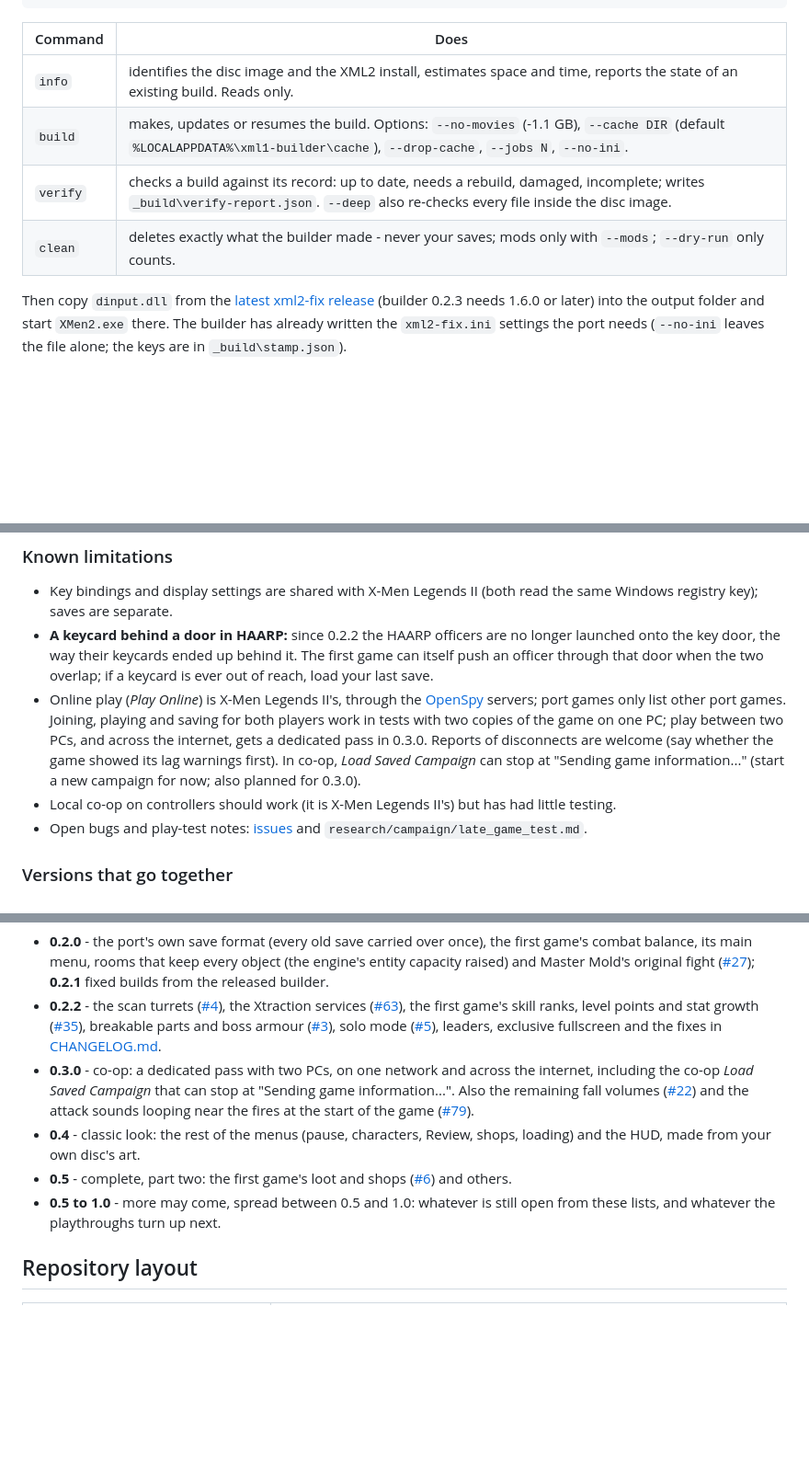
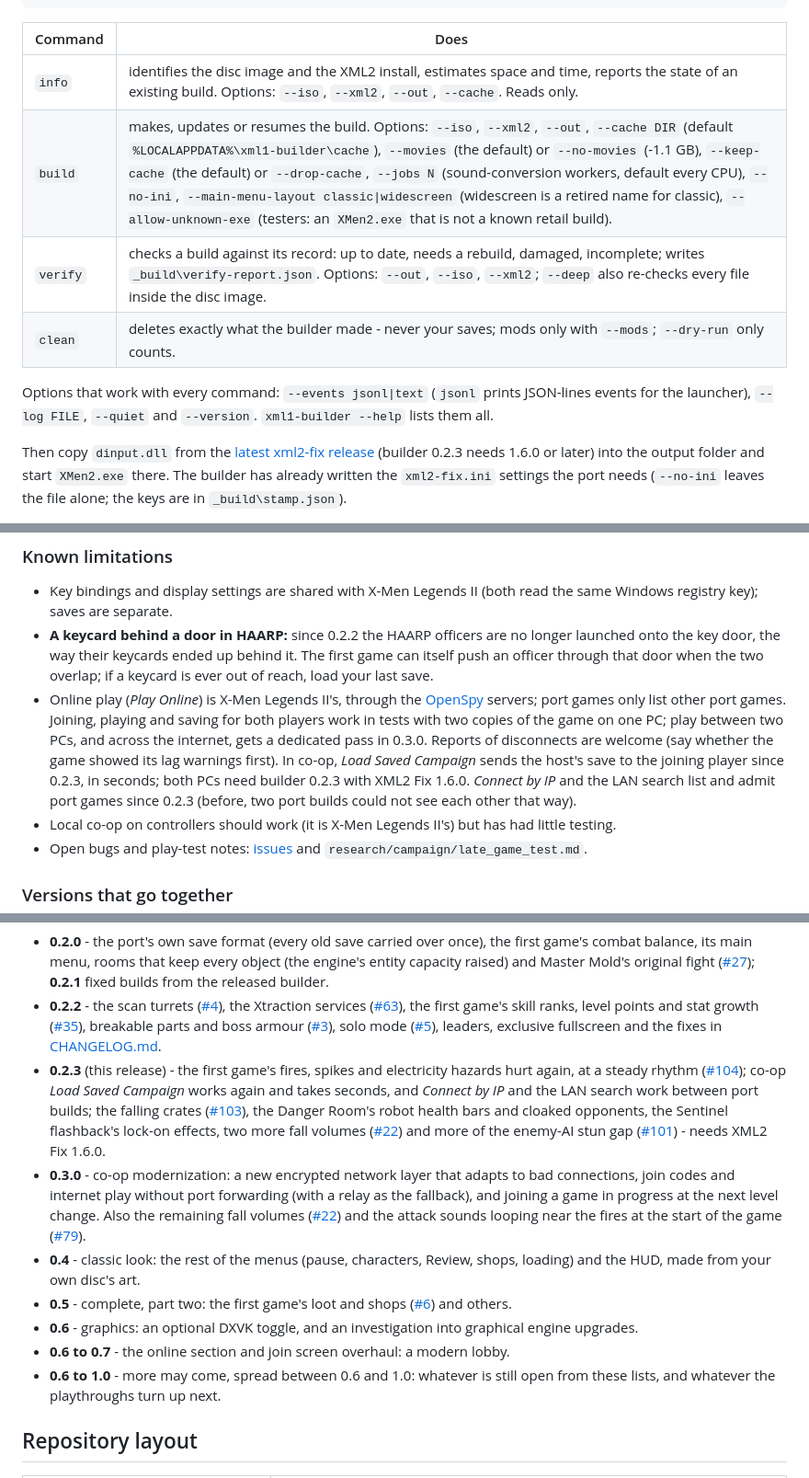
Before and after one commit to ChronoRixun/legends-classic, a Markdown page: README.md, 3 parts joined by grey strips. Shown at 92% size. Drawn GitHub-style; blank space fills up the shorter version.

Commit message:
README: 0.2.3 roadmap, builder options, known limitations, launcher date; Connect by IP note
Co-Authored-By: Claude Sonnet 5.5 <noreply@anthropic.com>

```diff
--- a/README.md
+++ b/README.md
@@ -64,10 +64,12 @@ xml1-builder clean   --out "C:\Games\X-Men Legends (Port)"
 
 | Command | Does |
 |---|---|
-| `info` | identifies the disc image and the XML2 install, estimates space and time, reports the state of an existing build. Reads only. |
-| `build` | makes, updates or resumes the build. Options: `--no-movies` (-1.1 GB), `--cache DIR` (default `%LOCALAPPDATA%\xml1-builder\cache`), `--drop-cache`, `--jobs N`, `--no-ini`. |
-| `verify` | checks a build against its record: up to date, needs a rebuild, damaged, incomplete; writes `_build\verify-report.json`. `--deep` also re-checks every file inside the disc image. |
+| `info` | identifies the disc image and the XML2 install, estimates space and time, reports the state of an existing build. Options: `--iso`, `--xml2`, `--out`, `--cache`. Reads only. |
+| `build` | makes, updates or resumes the build. Options: `--iso`, `--xml2`, `--out`, `--cache DIR` (default `%LOCALAPPDATA%\xml1-builder\cache`), `--movies` (the default) or `--no-movies` (-1.1 GB), `--keep-cache` (the default) or `--drop-cache`, `--jobs N` (sound-conversion workers, default every CPU), `--no-ini`, `--main-menu-layout classic\|widescreen` (widescreen is a retired name for classic), `--allow-unknown-exe` (testers: an `XMen2.exe` that is not a known retail build). |
+| `verify` | checks a build against its record: up to date, needs a rebuild, damaged, incomplete; writes `_build\verify-report.json`. Options: `--out`, `--iso`, `--xml2`; `--deep` also re-checks every file inside the disc image. |
 | `clean` | deletes exactly what the builder made - never your saves; mods only with `--mods`; `--dry-run` only counts. |
+
+Options that work with every command: `--events jsonl|text` (`jsonl` prints JSON-lines events for the launcher), `--log FILE`, `--quiet` and `--version`. `xml1-builder --help` lists them all.
 
 Then copy `dinput.dll` from the [latest xml2-fix release](https://github.com/ChronoRixun/xml2-fix/releases/latest)
 (builder 0.2.3 needs 1.6.0 or later) into the output folder and start `XMen2.exe` there. The builder has already written the `xml2-fix.ini` settings the
@@ -225,8 +227,9 @@ lock ([#63](https://github.com/ChronoRixun/legends-classic/issues/63)) and the t
 - Online play (*Play Online*) is X-Men Legends II's, through the [OpenSpy](https://openspy.net) servers; port games
   only list other port games. Joining, playing and saving for both players work in tests with two copies of the game
   on one PC; play between two PCs, and across the internet, gets a dedicated pass in 0.3.0. Reports of disconnects are
-  welcome (say whether the game showed its lag warnings first). In co-op, *Load Saved Campaign* can stop at "Sending
-  game information..." (start a new campaign for now; also planned for 0.3.0).
+  welcome (say whether the game showed its lag warnings first). In co-op, *Load Saved Campaign* sends the host's save
+  to the joining player since 0.2.3, in seconds; both PCs need builder 0.2.3 with XML2 Fix 1.6.0. *Connect by IP* and the
+  LAN search list and admit port games since 0.2.3 (before, two port builds could not see each other that way).
 - Local co-op on controllers should work (it is X-Men Legends II's) but has had little testing.
 - Open bugs and play-test notes: [issues](https://github.com/ChronoRixun/legends-classic/issues) and
   `research/campaign/late_game_test.md`.
@@ -282,15 +285,25 @@ What comes next, by version (plans move with what testing finds):
   boss armour ([#3](https://github.com/ChronoRixun/legends-classic/issues/3)), solo mode
   ([#5](https://github.com/ChronoRixun/legends-classic/issues/5)), leaders, exclusive fullscreen and the fixes in
   [CHANGELOG.md](CHANGELOG.md).
-- **0.3.0** - co-op: a dedicated pass with two PCs, on one network and across the internet, including the co-op
-  *Load Saved Campaign* that can stop at "Sending game information...". Also the remaining fall volumes
-  ([#22](https://github.com/ChronoRixun/legends-classic/issues/22)) and the attack sounds looping near the fires at the
-  start of the game ([#79](https://github.com/ChronoRixun/legends-classic/issues/79)).
+- **0.2.3** (this release) - the first game's fires, spikes and electricity hazards hurt again, at a steady rhythm
+  ([#104](https://github.com/ChronoRixun/legends-classic/issues/104)); co-op *Load Saved Campaign* works again and
+  takes seconds, and *Connect by IP* and the LAN search work between port builds; the falling crates
+  ([#103](https://github.com/ChronoRixun/legends-classic/issues/103)), the Danger Room's robot health bars and
+  cloaked opponents, the Sentinel flashback's lock-on effects, two more fall volumes
+  ([#22](https://github.com/ChronoRixun/legends-classic/issues/22)) and more of the enemy-AI stun gap
+  ([#101](https://github.com/ChronoRixun/legends-classic/issues/101)) - needs XML2 Fix 1.6.0.
+- **0.3.0** - co-op modernization: a new encrypted network layer that adapts to bad connections, join codes and
+  internet play without port forwarding (with a relay as the fallback), and joining a game in progress at the next
+  level change. Also the remaining fall volumes ([#22](https://github.com/ChronoRixun/legends-classic/issues/22))
+  and the attack sounds looping near the fires at the start of the game
+  ([#79](https://github.com/ChronoRixun/legends-classic/issues/79)).
 - **0.4** - classic look: the rest of the menus (pause, characters, Review, shops, loading) and the HUD, made from
   your own disc's art.
 - **0.5** - complete, part two: the first game's loot and shops
   ([#6](https://github.com/ChronoRixun/legends-classic/issues/6)) and others.
-- **0.5 to 1.0** - more may come, spread between 0.5 and 1.0: whatever is still open from these lists, and whatever
+- **0.6** - graphics: an optional DXVK toggle, and an investigation into graphical engine upgrades.
+- **0.6 to 0.7** - the online section and join screen overhaul: a modern lobby.
+- **0.6 to 1.0** - more may come, spread between 0.6 and 1.0: whatever is still open from these lists, and whatever
   the playthroughs turn up next.
 
 ## Repository layout
```
Also changed, not shown: other parts of README.md (+3 -3 lines), CHANGELOG.md (+2 -0 lines), packaging/release-notes/v0.2.3.md (+4 -0 lines).
